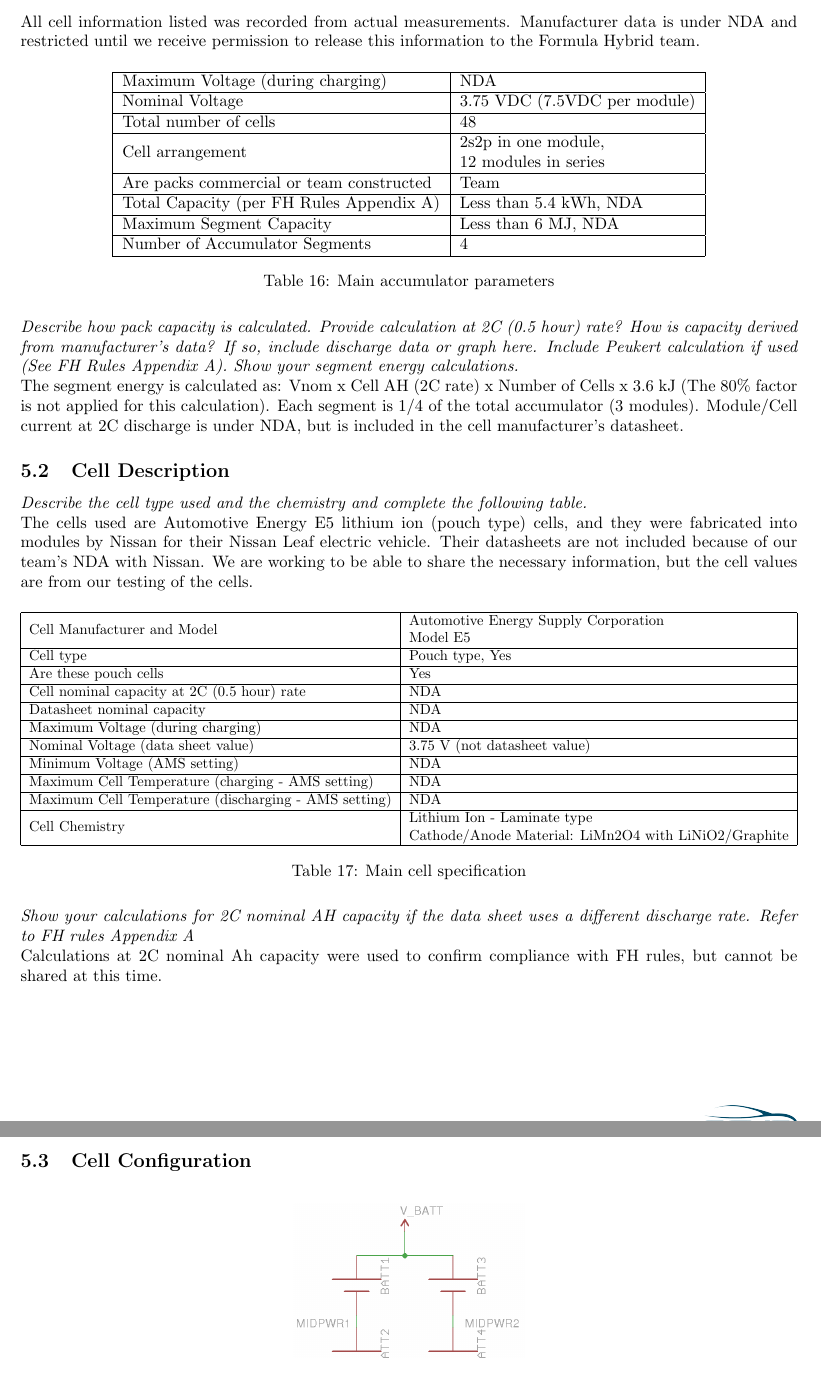
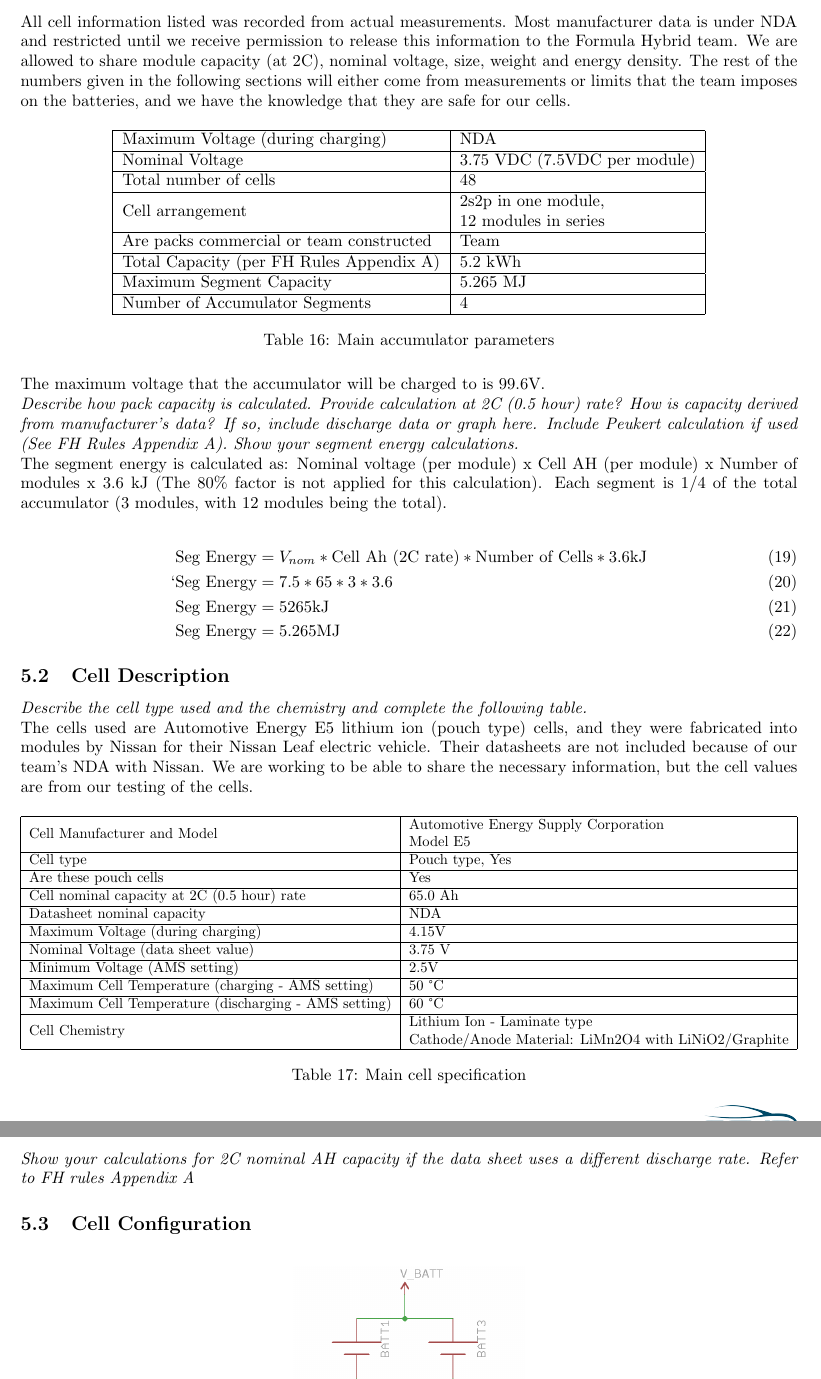
Before and after one commit to OlinREVO/ESF2_FH, a LaTeX document (ESF2.tex): two parts of pages 31 and 32 of 65, joined at a grey line, cut so that both start at the same text. Compiled offline with pdfLaTeX.

Commit message:
Changed NDA values that we can share. On wrong branch. Will switch now

```diff
--- a/ESF2.tex
+++ b/ESF2.tex
@@ -992,10 +992,16 @@ Person primarily responsible for this section:
             \end{table}
 
     \subsection{Accumulator Pack}
-
+%%%%%%%%%%%%%%%%%%%%%%%%%%%%%%%%%%%%%%%%%%%%%%%%%%%%%%%%SECTION 5%%%%%%%%%%%%%%%%%%%%%%%%%%%%%%%%%%%%%%%%%%%%%%%%%%%%%%%%%%%%%%%%%%%%%%%%%%%%%%%%%%%%%%%%%%%%%%%%%%%%%%%%%%%%
         \textit{Provide a narrative design of the accumulator system and complete the following table.}
 
-        All cell information listed was recorded from actual measurements. Manufacturer data is under NDA and restricted until we receive permission to release this information to the Formula Hybrid team.
+        All cell information listed was recorded from actual measurements. Most manufacturer data is under NDA and restricted until we receive permission to release this information to the Formula Hybrid team. We are allowed to share module capacity (at 2C), nominal voltage, size, weight and energy density. The rest of the numbers given in the following sections will either come from measurements or limits that the team imposes on the batteries, and we have the knowledge that they are safe for our cells.
+        %Allowed to share:
+            % -Capacity
+            % -Nominal Voltage
+            % -Size
+            % -Weight
+            % -Energy Density
 
             \begin{table}[H]
                 \centering
@@ -1006,24 +1012,26 @@ Person primarily responsible for this section:
                 Total number of cells & 48 \\ \hline
                 Cell arrangement & \begin{tabular}[c]{@{}l@{}}2s2p in one module,\\ 12 modules in series\end{tabular} \\ \hline
                 Are packs commercial or team constructed & Team \\ \hline
-                Total Capacity (per FH Rules Appendix A) & Less than 5.4 kWh, NDA \\ \hline
-                Maximum Segment Capacity & Less than 6 MJ, NDA \\ \hline
+                Total Capacity (per FH Rules Appendix A) & 5.2 kWh \\ \hline
+                Maximum Segment Capacity & 5.265 MJ \\ \hline
                 Number of Accumulator Segments & 4 \\ \hline
                 \end{tabular}
                 \caption{Main accumulator parameters}
                 \label{mainaccumtable}
             \end{table}
 
+            The maximum voltage that the accumulator will be charged to is 99.6V.
+
         \textit{Describe how pack capacity is calculated. Provide calculation at 2C (0.5 hour) rate? How is capacity derived from manufacturer’s data? If so, include discharge data or graph here. Include Peukert calculation if used (See FH Rules Appendix A). Show your segment energy calculations.}
 
-        The segment energy is calculated as: Vnom x Cell AH (2C rate) x Number of Cells x 3.6 kJ (The 80\% factor is not applied for this calculation). Each segment is 1/4 of the total accumulator (3 modules). Module/Cell current at 2C discharge is under NDA, but is included in the cell manufacturer's datasheet.
-
-            % \begin{align}
-            %     \text{Seg Energy} &= V_{nom} * \text{Cell Ah (2C rate)} * \text{Number of Cells} *  %     3.6 \text{kJ}\\
-            %     \text{Seg Energy} &= 7.5 * 65 * 3* 3.6 \\
-            %     \text{Seg Energy} &= 5265 \text{kJ}\\
-            %     \text{Seg Energy} &= 5.265 \text{MJ}
-            % \end{align}
+        The segment energy is calculated as: Nominal voltage (per module) x Cell AH (per module) x Number of modules x 3.6 kJ (The 80\% factor is not applied for this calculation). Each segment is 1/4 of the total accumulator (3 modules, with 12 modules being the total). % Module/Cell current at 2C discharge is under NDA, but is included in the cell manufacturer's datasheet.
+
+            \begin{align}
+                \text{Seg Energy} &= V_{nom} * \text{Cell Ah (2C rate)} * \text{Number of Cells} *  3.6 \text{kJ}\\
+            `   \text{Seg Energy} &= 7.5 * 65 * 3* 3.6 \\
+                \text{Seg Energy} &= 5265 \text{kJ}\\
+                \text{Seg Energy} &= 5.265 \text{MJ}
+             \end{align}
 
     \subsection{Cell Description}
 
@@ -1040,13 +1048,13 @@ Person primarily responsible for this section:
                 Cell Manufacturer and Model & \begin{tabular}[c]{@{}l@{}}Automotive Energy Supply Corporation\\ Model E5\end{tabular} \\ \hline
                 Cell type & Pouch type, Yes \\ \hline
                 Are these pouch cells & Yes \\ \hline
-                Cell nominal capacity at 2C (0.5 hour) rate & NDA \\ \hline
+                Cell nominal capacity at 2C (0.5 hour) rate & 65.0 Ah \\ \hline
                 Datasheet nominal capacity & NDA\\ \hline
-                Maximum Voltage (during charging) & NDA \\ \hline
-                Nominal Voltage (data sheet value) & 3.75 V (not datasheet value) \\ \hline
-                Minimum Voltage (AMS setting) & NDA \\ \hline
-                Maximum Cell Temperature (charging - AMS setting) & NDA  \\ \hline
-                Maximum Cell Temperature (discharging - AMS setting) & NDA \\ \hline
+                Maximum Voltage (during charging) & 4.15V \\ \hline
+                Nominal Voltage (data sheet value) & 3.75 V \\ \hline
+                Minimum Voltage (AMS setting) & 2.5V \\ \hline
+                Maximum Cell Temperature (charging - AMS setting) & 50 \degree C  \\ \hline
+                Maximum Cell Temperature (discharging - AMS setting) & 60 \degree C \\ \hline
                 Cell Chemistry & \begin{tabular}[c]{@{}l@{}}Lithium Ion - Laminate type\\ Cathode/Anode Material: LiMn2O4 with LiNiO2/Graphite\end{tabular} \\ \hline
                 \end{tabular}
                 \end{adjustbox}
@@ -1055,8 +1063,6 @@ Person primarily responsible for this section:
             \end{table}
 
         \textit{Show your calculations for 2C nominal AH capacity if the data sheet uses a different discharge rate. Refer to FH rules Appendix A}
-
-        Calculations at 2C nominal Ah capacity were used to confirm compliance with FH rules, but cannot be shared at this time.
 
     \subsection{Cell Configuration}
 
```
